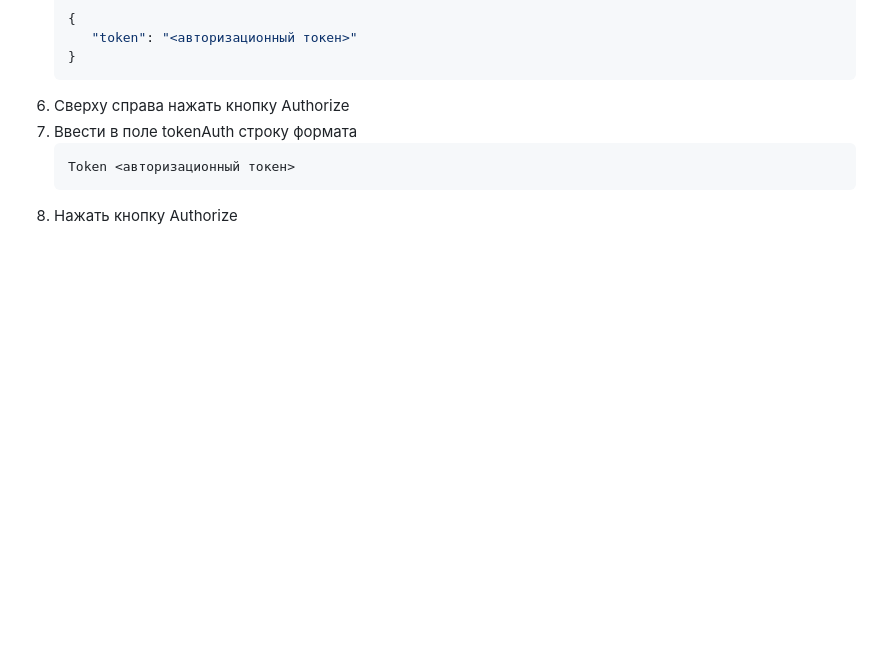
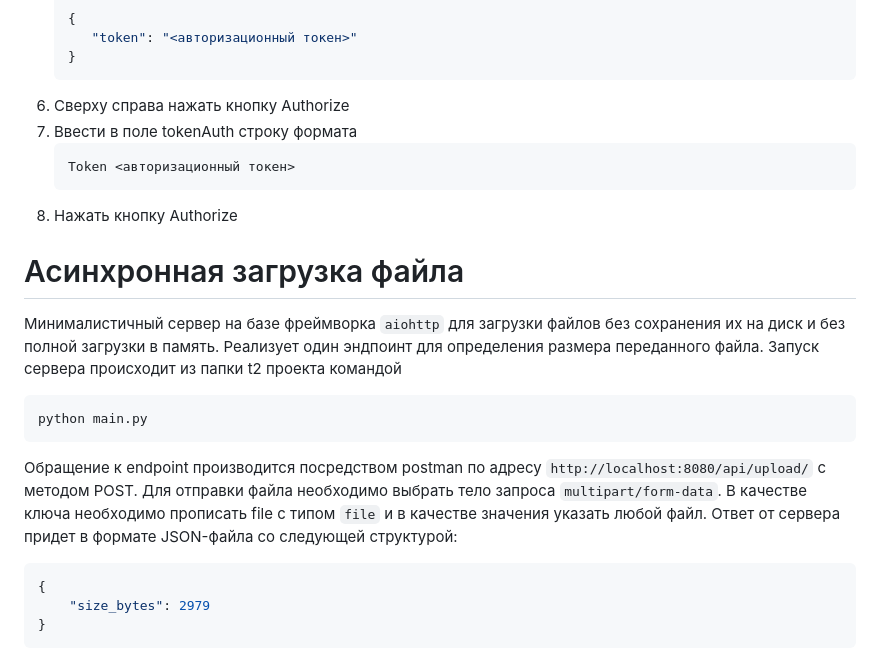
Before and after one commit to weahem/adservice, a Markdown page: README.md, the part around one of its changes. GitHub-like rendering; blank space fills up the shorter version.

````diff
--- a/README.md
+++ b/README.md
@@ -174,3 +174,18 @@ http://127.0.0.1:8000/api/schema/redoc/
    Token <авторизационный токен>
    ```
 8. Нажать кнопку Authorize
+
+# Асинхронная загрузка файла
+
+Минималистичный сервер на базе фреймворка `aiohttp` для загрузки файлов без сохранения их на диск и без полной загрузки в память. Реализует один эндпоинт для определения размера переданного файла.
+Запуск сервера происходит из папки t2 проекта командой
+```bash
+python main.py
+```
+Обращение к endpoint производится посредством postman по адресу `http://localhost:8080/api/upload/` с методом POST. Для отправки файла необходимо выбрать тело запроса `multipart/form-data`. В качестве ключа необходимо прописать file с типом `file` и в качестве значения указать любой файл.
+Ответ от сервера придет в формате JSON-файла со следующей структурой:
+```JSON
+{
+    "size_bytes": 2979
+}
+```
````
Also changed, not shown: other parts of README.md (+1 -1 lines).
